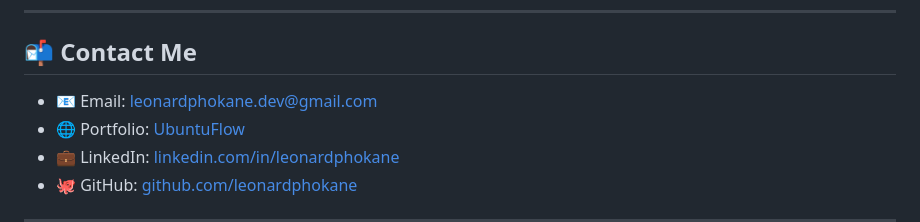
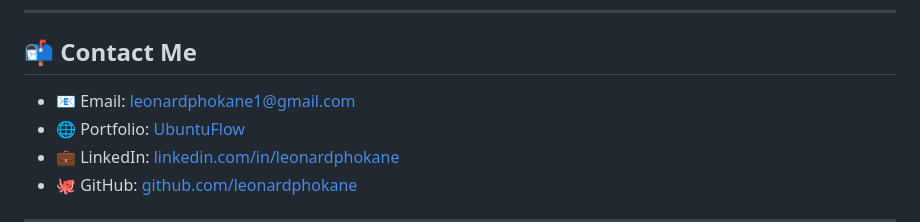
Before and after one commit to leonardphokane/leonardphokane-portfolio, a Markdown page: README.md, the part around the change. GitHub-like rendering.

```diff
--- a/README.md
+++ b/README.md
@@ -74,7 +74,7 @@ Here are some featured projects that reflect my technical depth and creative dir
 
 ## 📬 Contact Me
 
-- 📧 Email: [leonardphokane.dev@gmail.com](mailto:leonardphokane.dev@gmail.com)
+- 📧 Email: [leonardphokane1@gmail.com](mailto:leonardphokane1@gmail.com)
 - 🌐 Portfolio: [UbuntuFlow](https://leonardphokane.github.io/leonardphokane-portfolio/)
 - 💼 LinkedIn: [linkedin.com/in/leonardphokane](https://linkedin.com/in/leonardphokane)
 - 🐙 GitHub: [github.com/leonardphokane](https://github.com/leonardphokane)
```
